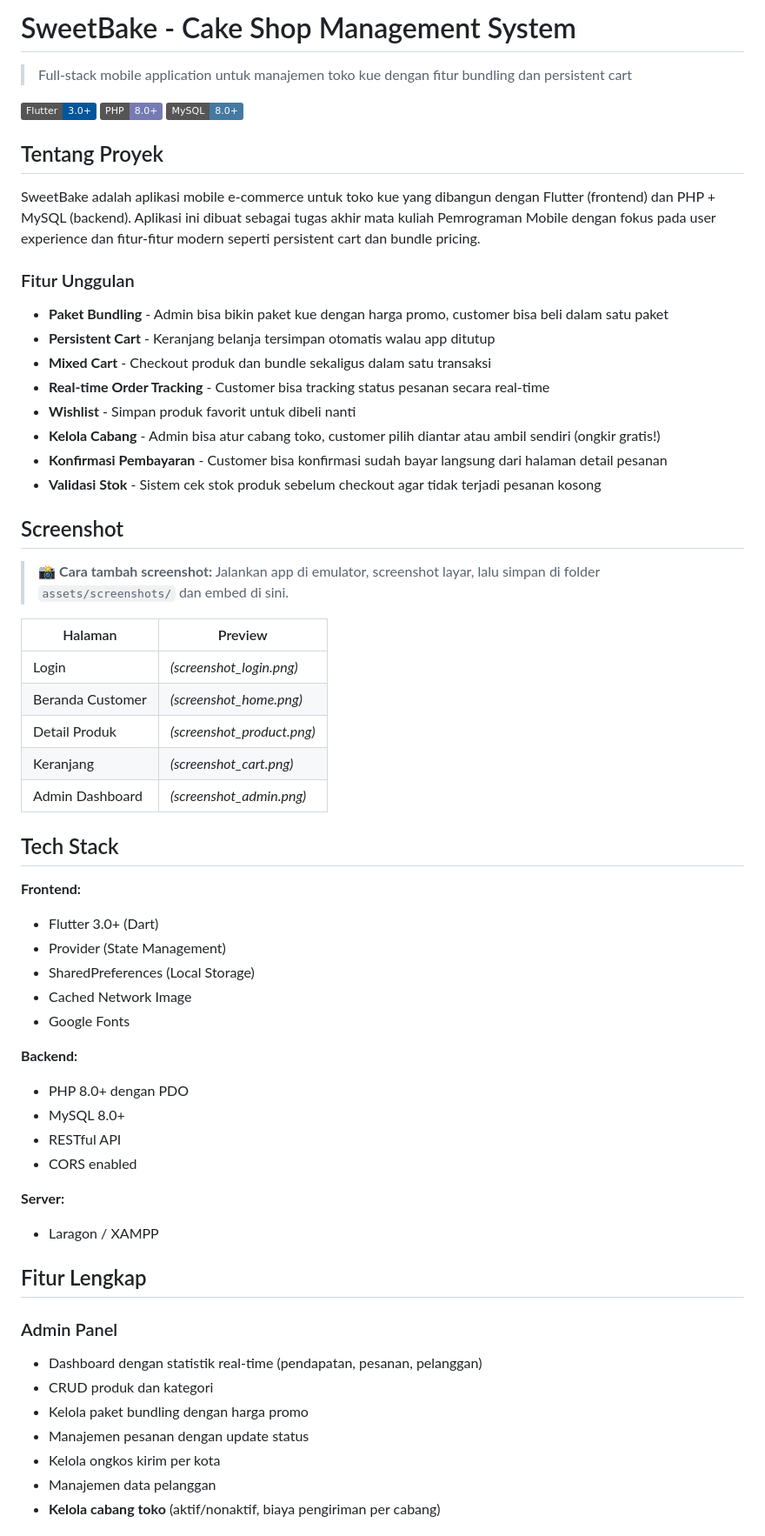
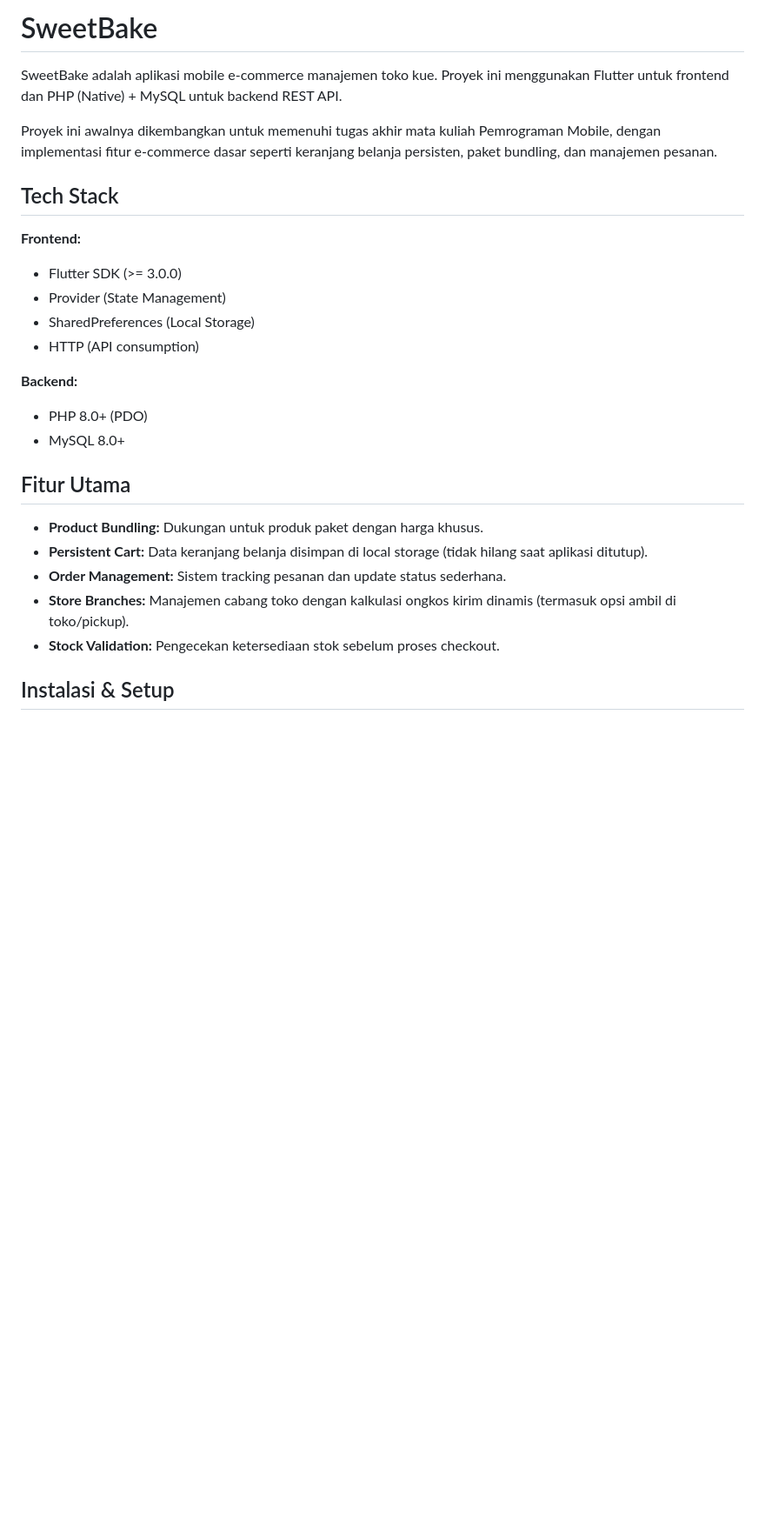
Before and after one commit to BobbyLeonardd/SweetBake, a Markdown page: README.md, the part around one of its changes. Shown at 87% size. Drawn GitHub-style; badges without logos; blank space fills up the shorter version.

Commit message:
docs: rewrite README with a more professional tone

```diff
--- a/README.md
+++ b/README.md
@@ -1,64 +1,28 @@
-# SweetBake - Cake Shop Management System
+# SweetBake
 
-> Full-stack mobile application untuk manajemen toko kue dengan fitur bundling dan persistent cart
+SweetBake adalah aplikasi mobile e-commerce manajemen toko kue. Proyek ini menggunakan Flutter untuk frontend dan PHP (Native) + MySQL untuk backend REST API.
 
-![Flutter](https://img.shields.io/badge/Flutter-3.0+-02569B?logo=flutter)
-![PHP](https://img.shields.io/badge/PHP-8.0+-777BB4?logo=php)
-![MySQL](https://img.shields.io/badge/MySQL-8.0+-4479A1?logo=mysql)
-
-## Tentang Proyek
-
-SweetBake adalah aplikasi mobile e-commerce untuk toko kue yang dibangun dengan Flutter (frontend) dan PHP + MySQL (backend). Aplikasi ini dibuat sebagai tugas akhir mata kuliah Pemrograman Mobile dengan fokus pada user experience dan fitur-fitur modern seperti persistent cart dan bundle pricing.
-
-### Fitur Unggulan
-
-- **Paket Bundling** - Admin bisa bikin paket kue dengan harga promo, customer bisa beli dalam satu paket
-- **Persistent Cart** - Keranjang belanja tersimpan otomatis walau app ditutup
-- **Mixed Cart** - Checkout produk dan bundle sekaligus dalam satu transaksi
-- **Real-time Order Tracking** - Customer bisa tracking status pesanan secara real-time
-- **Wishlist** - Simpan produk favorit untuk dibeli nanti
-- **Kelola Cabang** - Admin bisa atur cabang toko, customer pilih diantar atau ambil sendiri (ongkir gratis!)
-- **Konfirmasi Pembayaran** - Customer bisa konfirmasi sudah bayar langsung dari halaman detail pesanan
-- **Validasi Stok** - Sistem cek stok produk sebelum checkout agar tidak terjadi pesanan kosong
-
-## Screenshot
-
-> 📸 **Cara tambah screenshot:** Jalankan app di emulator, screenshot layar, lalu simpan di folder `assets/screenshots/` dan embed di sini.
-
-| Halaman | Preview |
-|---------|----------|
-| Login | *(screenshot_login.png)* |
-| Beranda Customer | *(screenshot_home.png)* |
-| Detail Produk | *(screenshot_product.png)* |
-| Keranjang | *(screenshot_cart.png)* |
-| Admin Dashboard | *(screenshot_admin.png)* |
+Proyek ini awalnya dikembangkan untuk memenuhi tugas akhir mata kuliah Pemrograman Mobile, dengan implementasi fitur e-commerce dasar seperti keranjang belanja persisten, paket bundling, dan manajemen pesanan.
 
 ## Tech Stack
 
 **Frontend:**
-- Flutter 3.0+ (Dart)
+- Flutter SDK (>= 3.0.0)
 - Provider (State Management)
 - SharedPreferences (Local Storage)
-- Cached Network Image
-- Google Fonts
+- HTTP (API consumption)
 
 **Backend:**
-- PHP 8.0+ dengan PDO
+- PHP 8.0+ (PDO)
 - MySQL 8.0+
-- RESTful API
-- CORS enabled
 
-**Server:**
-- Laragon / XAMPP
+## Fitur Utama
 
-## Fitur Lengkap
+- **Product Bundling:** Dukungan untuk produk paket dengan harga khusus.
+- **Persistent Cart:** Data keranjang belanja disimpan di local storage (tidak hilang saat aplikasi ditutup).
+- **Order Management:** Sistem tracking pesanan dan update status sederhana.
+- **Store Branches:** Manajemen cabang toko dengan kalkulasi ongkos kirim dinamis (termasuk opsi ambil di toko/pickup).
+- **Stock Validation:** Pengecekan ketersediaan stok sebelum proses checkout.
 
-### Admin Panel
-- Dashboard dengan statistik real-time (pendapatan, pesanan, pelanggan)
-- CRUD produk dan kategori
-- Kelola paket bundling dengan harga promo
-- Manajemen pesanan dengan update status
-- Kelola ongkos kirim per kota
-- Manajemen data pelanggan
-- **Kelola cabang toko** (aktif/nonaktif, biaya pengiriman per cabang)
+## Instalasi & Setup
 
```
Also changed, not shown: other parts of README.md (+59 -140 lines).
